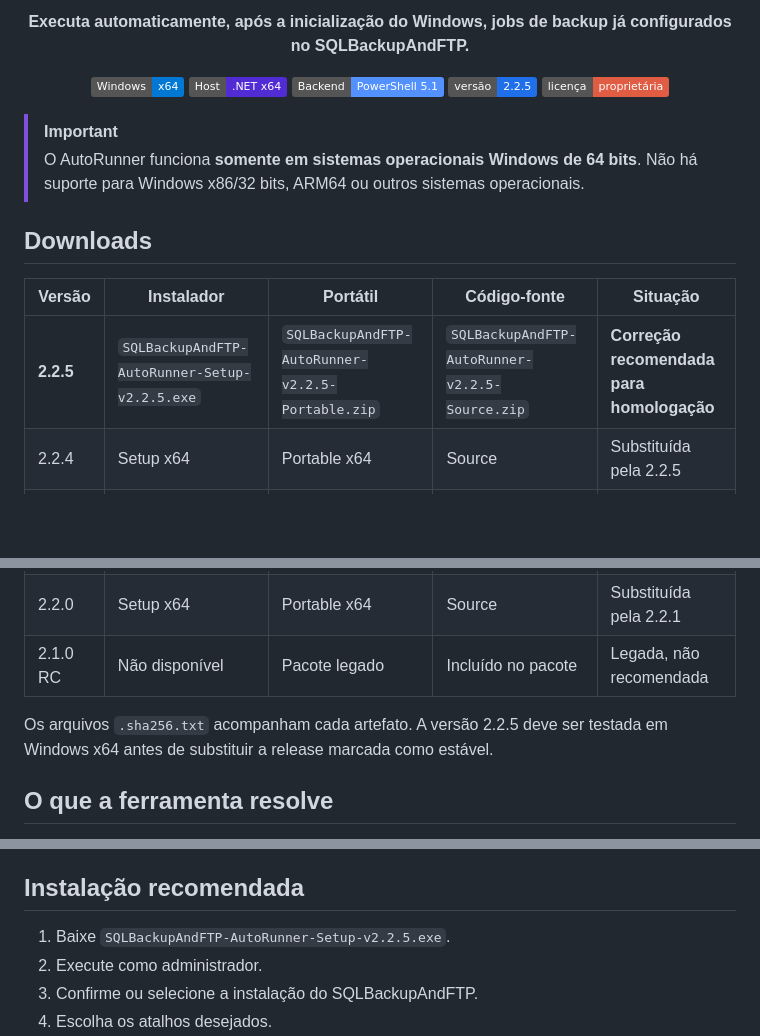
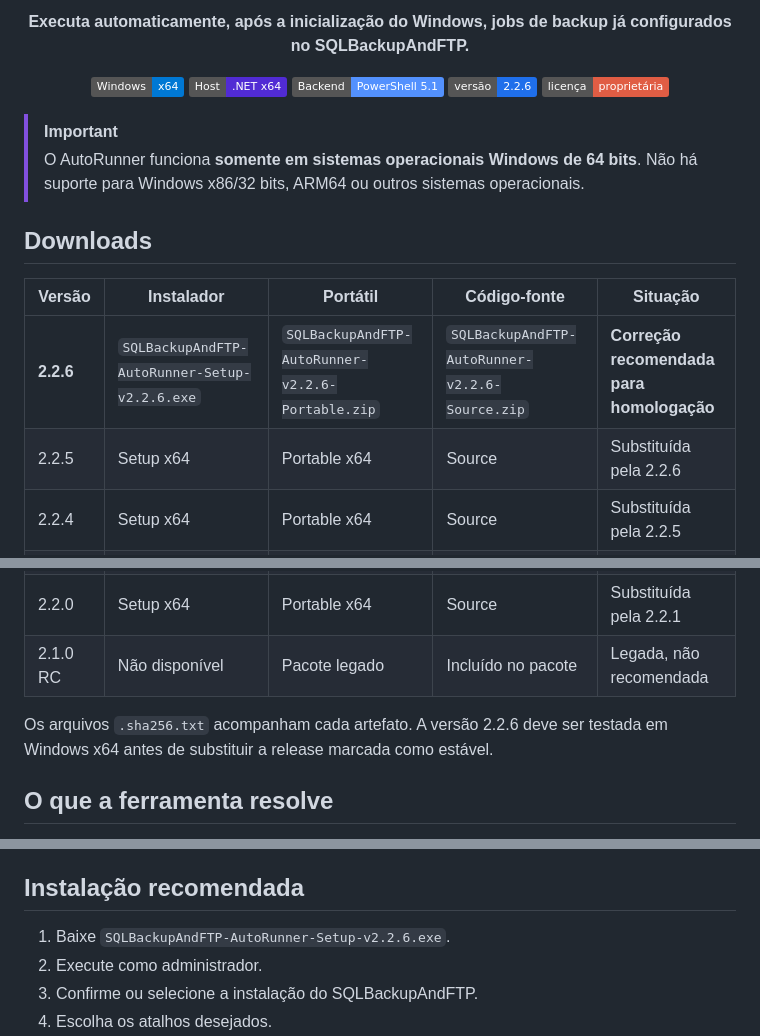
Before and after one commit to Gui1Kk/SQLBackupAndFTP-AutoRunner, a Markdown page: README.md, 3 parts joined by grey strips. GitHub-like rendering; badges without logos; blank space fills up the shorter version.

Commit message:
docs: update README for v2.2.6 RC

```diff
--- a/README.md
+++ b/README.md
@@ -12,7 +12,7 @@
   <img alt="Plataforma" src="https://img.shields.io/badge/Windows-x64-0078D4?logo=windows11&logoColor=white">
   <img alt="Host" src="https://img.shields.io/badge/Host-.NET%20x64-512BD4?logo=dotnet&logoColor=white">
   <img alt="Backend" src="https://img.shields.io/badge/Backend-PowerShell%205.1-5391FE?logo=powershell&logoColor=white">
-  <img alt="Versão" src="https://img.shields.io/badge/versão-2.2.5-1F6FEB">
+  <img alt="Versão" src="https://img.shields.io/badge/versão-2.2.6-1F6FEB">
   <img alt="Licença" src="https://img.shields.io/badge/licença-proprietária-red">
 </p>
 
@@ -23,7 +23,8 @@
 
 | Versão | Instalador | Portátil | Código-fonte | Situação |
 |---|---|---|---|---|
-| **2.2.5** | `SQLBackupAndFTP-AutoRunner-Setup-v2.2.5.exe` | `SQLBackupAndFTP-AutoRunner-v2.2.5-Portable.zip` | `SQLBackupAndFTP-AutoRunner-v2.2.5-Source.zip` | **Correção recomendada para homologação** |
+| **2.2.6** | `SQLBackupAndFTP-AutoRunner-Setup-v2.2.6.exe` | `SQLBackupAndFTP-AutoRunner-v2.2.6-Portable.zip` | `SQLBackupAndFTP-AutoRunner-v2.2.6-Source.zip` | **Correção recomendada para homologação** |
+| 2.2.5 | Setup x64 | Portable x64 | Source | Substituída pela 2.2.6 |
 | 2.2.4 | Setup x64 | Portable x64 | Source | Substituída pela 2.2.5 |
 | 2.2.3 | Setup x64 | Portable x64 | Source | Substituída pela 2.2.4 |
 | 2.2.2 | Setup x64 | Portable x64 | Source | Substituída pela 2.2.3 |
@@ -31,7 +32,7 @@
 | 2.2.0 | Setup x64 | Portable x64 | Source | Substituída pela 2.2.1 |
 | 2.1.0 RC | Não disponível | Pacote legado | Incluído no pacote | Legada, não recomendada |
 
-Os arquivos `.sha256.txt` acompanham cada artefato. A versão 2.2.5 deve ser testada em Windows x64 antes de substituir a release marcada como estável.
+Os arquivos `.sha256.txt` acompanham cada artefato. A versão 2.2.6 deve ser testada em Windows x64 antes de substituir a release marcada como estável.
 
 ## O que a ferramenta resolve
 
@@ -60,7 +61,7 @@ A compatibilidade é detectada pela presença e validação da CLI, sem depender
 
 ## Instalação recomendada
 
-1. Baixe `SQLBackupAndFTP-AutoRunner-Setup-v2.2.5.exe`.
+1. Baixe `SQLBackupAndFTP-AutoRunner-Setup-v2.2.6.exe`.
 2. Execute como administrador.
 3. Confirme ou selecione a instalação do SQLBackupAndFTP.
 4. Escolha os atalhos desejados.
```
Also changed, not shown: other parts of README.md (+3 -1 lines).
